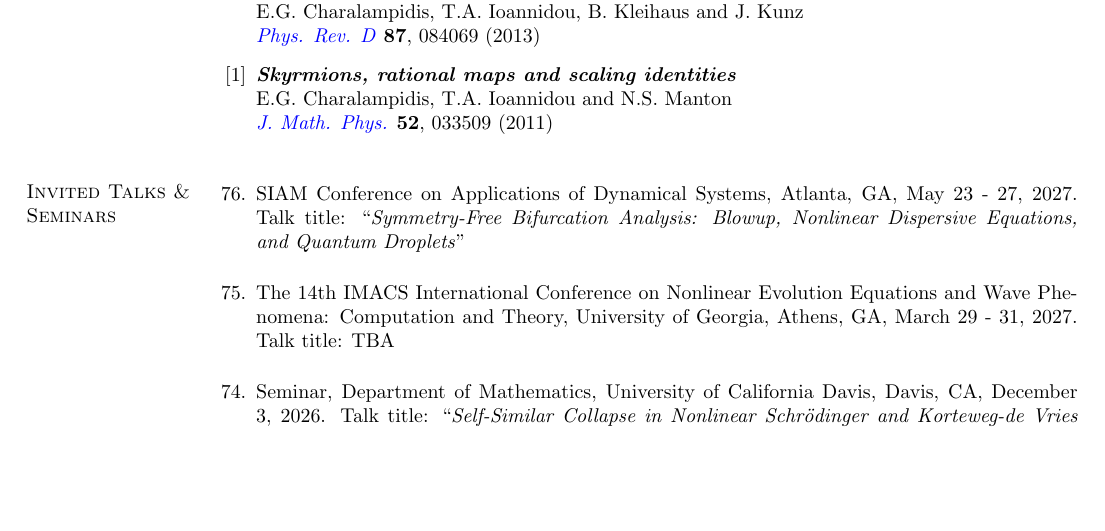
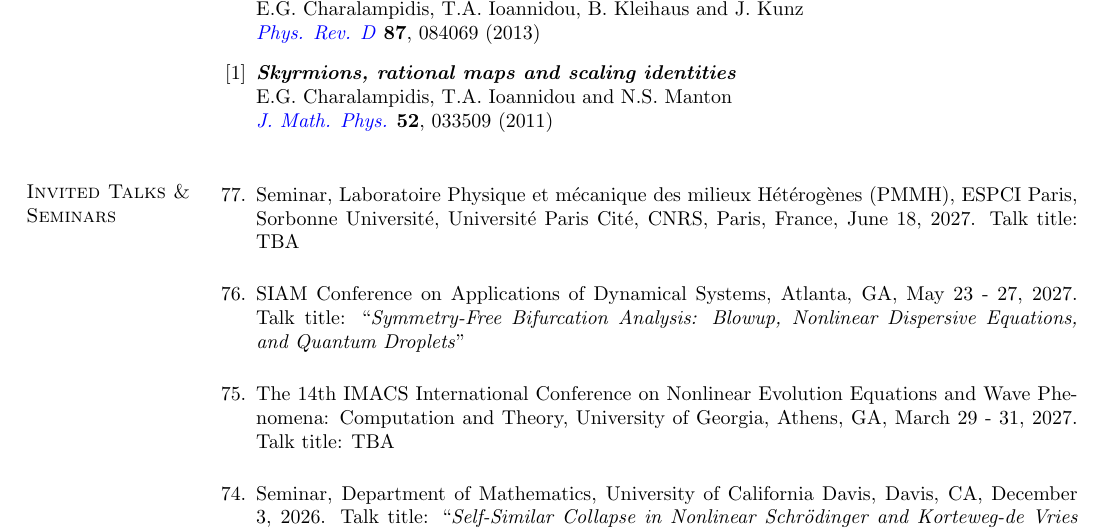
Before and after one commit to echarala/my_page, a LaTeX CV (cv/cv_latex/EGC_CV.tex): part of page 6 of 17, cut so that both start at the same text, the shorter picture padded with empty space. Compiled offline with pdfLaTeX.

Commit message:
Add files via upload

```diff
--- a/cv/cv_latex/EGC_CV.tex
+++ b/cv/cv_latex/EGC_CV.tex
@@ -698,7 +698,10 @@ continuation}} \\
 \item
 \vskip  -6.5mm
 
-SIAM Conference on Applications of Dynamical Systems, Atlanta, GA, May 23 - 27, 2027.
+Seminar, Laboratoire Physique et mécanique des milieux Hétérogènes (PMMH), ESPCI Paris, Sorbonne Université, Université Paris Cité, CNRS, Paris, France, June 18, 2027.
+Talk title: TBA
+
+\item SIAM Conference on Applications of Dynamical Systems, Atlanta, GA, May 23 - 27, 2027.
 Talk title: ``\textit{Symmetry-Free Bifurcation Analysis: Blowup, Nonlinear Dispersive Equations, and Quantum Droplets}''
 
 \item The 14th IMACS International Conference on Nonlinear Evolution Equations and Wave Phenomena: Computation and Theory, %
```
Also changed, not shown: cv/cv_latex/EGC_CV.pdf, cv/cv_latex/EGC_CV.ps, cv/cv_latex/EGC_CV.tex (95 more changed lines), 4 other files.
